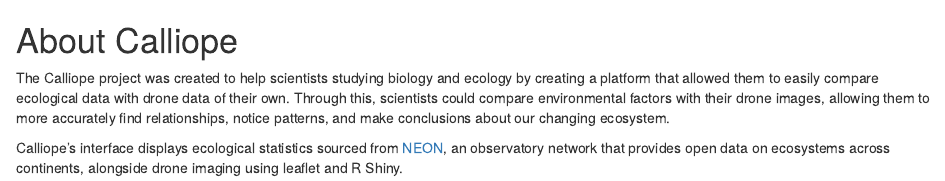
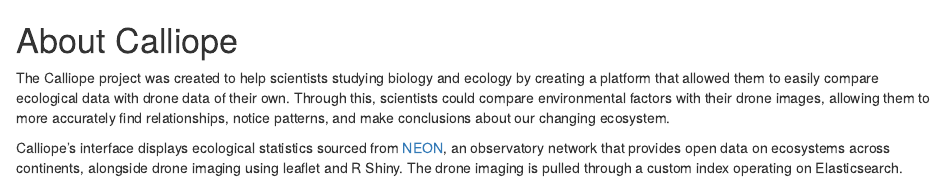
Before and after one commit to yangxhcaf/Calliope-View, an R Markdown document (About Calliope.Rmd): the page in a window 1100 px wide, from its top. Rendered offline with R 4.5, knitr and Pandoc, with nearby package versions.

Commit message:
Update About Calliope.Rmd

```diff
--- a/About Calliope.Rmd
+++ b/About Calliope.Rmd
@@ -2,4 +2,4 @@
 
 The Calliope project was created to help scientists studying biology and ecology by creating a platform that allowed them to easily compare ecological data with drone data of their own. Through this, scientists could compare environmental factors with their drone images, allowing them to more accurately find relationships, notice patterns, and make conclusions about our changing ecosystem.
 
-Calliope's interface displays ecological statistics sourced from [NEON](https://www.neonscience.org/), an observatory network that provides open data on ecosystems across continents, alongside drone imaging using leaflet and R Shiny.
+Calliope's interface displays ecological statistics sourced from [NEON](https://www.neonscience.org/), an observatory network that provides open data on ecosystems across continents, alongside drone imaging using leaflet and R Shiny. The drone imaging is pulled through a custom index operating on Elasticsearch.
```
